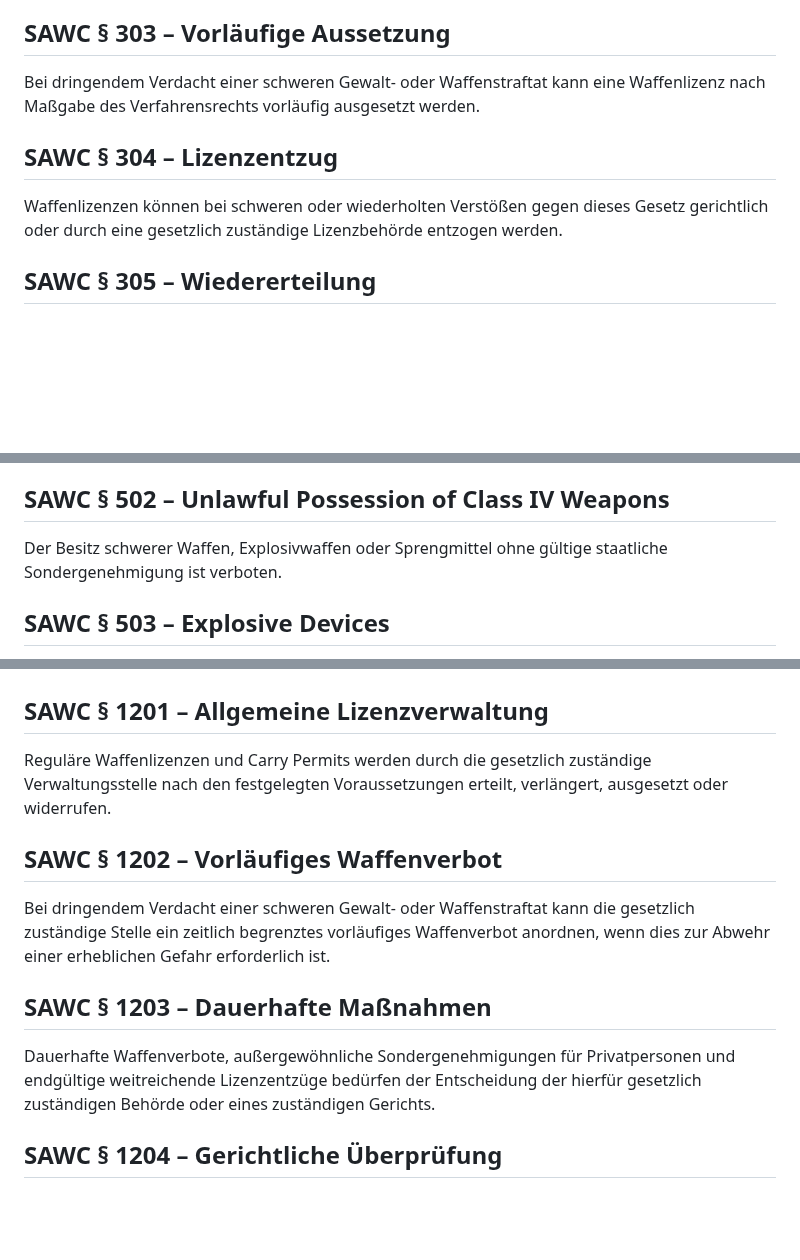
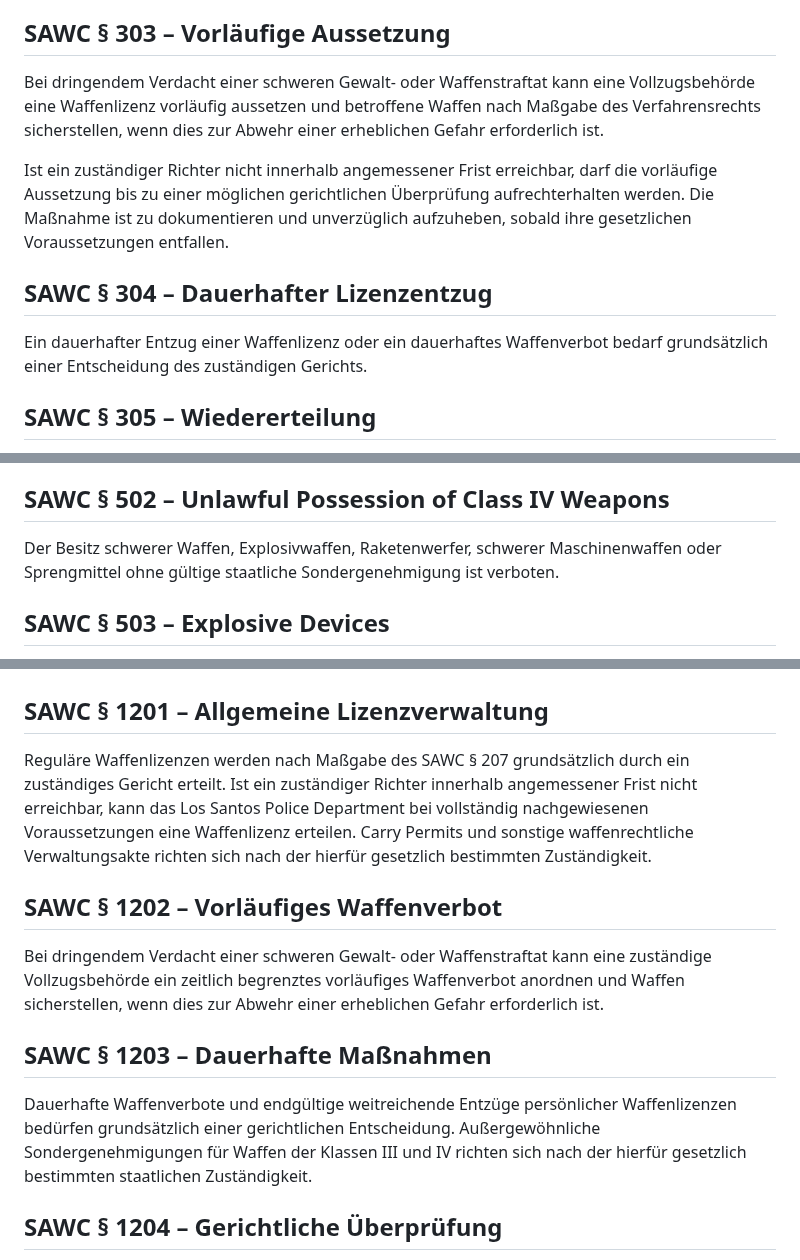
Before and after one commit to michaeltimmler91-jpg/Gesetzbuch, a Markdown page: 05-firearms-weapons-code/weapons-code.md, 3 parts joined by grey strips. GitHub-like rendering; blank space fills up the shorter version.

```diff
--- a/05-firearms-weapons-code/weapons-code.md
+++ b/05-firearms-weapons-code/weapons-code.md
@@ -77,10 +92,12 @@ Personen können vom Erwerb, Besitz oder Führen von Waffen ausgeschlossen werde
 Ein Gericht kann bei geeigneten Fällen ein zeitlich begrenztes oder dauerhaftes Waffenverbot als Nebenfolge einer Verurteilung oder als Schutzmaßnahme anordnen.
 
 ## SAWC § 303 – Vorläufige Aussetzung
-Bei dringendem Verdacht einer schweren Gewalt- oder Waffenstraftat kann eine Waffenlizenz nach Maßgabe des Verfahrensrechts vorläufig ausgesetzt werden.
+Bei dringendem Verdacht einer schweren Gewalt- oder Waffenstraftat kann eine Vollzugsbehörde eine Waffenlizenz vorläufig aussetzen und betroffene Waffen nach Maßgabe des Verfahrensrechts sicherstellen, wenn dies zur Abwehr einer erheblichen Gefahr erforderlich ist.
 
-## SAWC § 304 – Lizenzentzug
-Waffenlizenzen können bei schweren oder wiederholten Verstößen gegen dieses Gesetz gerichtlich oder durch eine gesetzlich zuständige Lizenzbehörde entzogen werden.
+Ist ein zuständiger Richter nicht innerhalb angemessener Frist erreichbar, darf die vorläufige Aussetzung bis zu einer möglichen gerichtlichen Überprüfung aufrechterhalten werden. Die Maßnahme ist zu dokumentieren und unverzüglich aufzuheben, sobald ihre gesetzlichen Voraussetzungen entfallen.
+
+## SAWC § 304 – Dauerhafter Lizenzentzug
+Ein dauerhafter Entzug einer Waffenlizenz oder ein dauerhaftes Waffenverbot bedarf grundsätzlich einer Entscheidung des zuständigen Gerichts.
 
 ## SAWC § 305 – Wiedererteilung
 Nach Ablauf eines zeitlich begrenzten Waffenverbots oder einer Sperrfrist kann eine erneute Erteilung beantragt werden, soweit keine fortbestehenden Ausschlussgründe vorliegen.
@@ -118,7 +135,7 @@ Auf eigenem oder mit Zustimmung des Berechtigten genutztem Privatgrundstück gel
 Der Besitz vollautomatischer, militärischer oder vergleichbar besonders regulierter Waffen ohne gültige staatliche Sondergenehmigung ist verboten.
 
 ## SAWC § 502 – Unlawful Possession of Class IV Weapons
-Der Besitz schwerer Waffen, Explosivwaffen oder Sprengmittel ohne gültige staatliche Sondergenehmigung ist verboten.
+Der Besitz schwerer Waffen, Explosivwaffen, Raketenwerfer, schwerer Maschinenwaffen oder Sprengmittel ohne gültige staatliche Sondergenehmigung ist verboten.
 
 ## SAWC § 503 – Explosive Devices
 Herstellung, Besitz, Transport oder Einsatz nicht genehmigter explosiver Vorrichtungen ist verboten.
@@ -263,13 +280,13 @@ Waffenrechtliche Maßnahmen müssen der Schwere des Verstoßes, der konkreten Ge
 # Title XII – Vorläufige und gerichtliche Maßnahmen
 
 ## SAWC § 1201 – Allgemeine Lizenzverwaltung
-Reguläre Waffenlizenzen und Carry Permits werden durch die gesetzlich zuständige Verwaltungsstelle nach den festgelegten Voraussetzungen erteilt, verlängert, ausgesetzt oder widerrufen.
+Reguläre Waffenlizenzen werden nach Maßgabe des SAWC § 207 grundsätzlich durch ein zuständiges Gericht erteilt. Ist ein zuständiger Richter innerhalb angemessener Frist nicht erreichbar, kann das Los Santos Police Department bei vollständig nachgewiesenen Voraussetzungen eine Waffenlizenz erteilen. Carry Permits und sonstige waffenrechtliche Verwaltungsakte richten sich nach der hierfür gesetzlich bestimmten Zuständigkeit.
 
 ## SAWC § 1202 – Vorläufiges Waffenverbot
-Bei dringendem Verdacht einer schweren Gewalt- oder Waffenstraftat kann die gesetzlich zuständige Stelle ein zeitlich begrenztes vorläufiges Waffenverbot anordnen, wenn dies zur Abwehr einer erheblichen Gefahr erforderlich ist.
+Bei dringendem Verdacht einer schweren Gewalt- oder Waffenstraftat kann eine zuständige Vollzugsbehörde ein zeitlich begrenztes vorläufiges Waffenverbot anordnen und Waffen sicherstellen, wenn dies zur Abwehr einer erheblichen Gefahr erforderlich ist.
 
 ## SAWC § 1203 – Dauerhafte Maßnahmen
-Dauerhafte Waffenverbote, außergewöhnliche Sondergenehmigungen für Privatpersonen und endgültige weitreichende Lizenzentzüge bedürfen der Entscheidung der hierfür gesetzlich zuständigen Behörde oder eines zuständigen Gerichts.
+Dauerhafte Waffenverbote und endgültige weitreichende Entzüge persönlicher Waffenlizenzen bedürfen grundsätzlich einer gerichtlichen Entscheidung. Außergewöhnliche Sondergenehmigungen für Waffen der Klassen III und IV richten sich nach der hierfür gesetzlich bestimmten staatlichen Zuständigkeit.
 
 ## SAWC § 1204 – Gerichtliche Überprüfung
 Vorläufige Maßnahmen, die erheblich in Waffen- oder Lizenzrechte eingreifen, unterliegen auf Antrag oder nach Maßgabe des Gesetzes der gerichtlichen Überprüfung.
```
Also changed, not shown: other parts of 05-firearms-weapons-code/weapons-code.md (+28 -13 lines).
